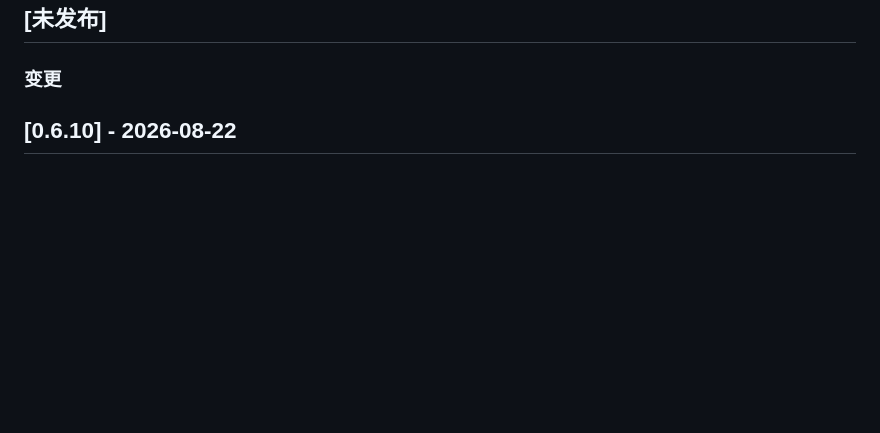
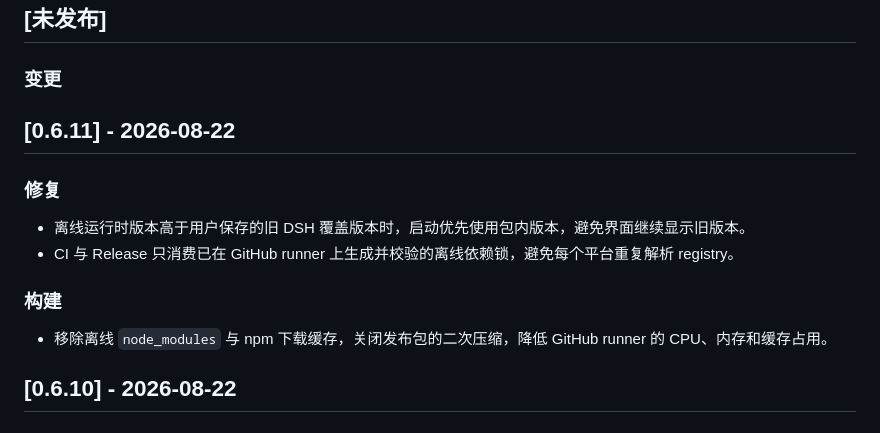
Before and after one commit to FreeCodeCampXYG/starline-dsh-desktop, a Markdown page: CHANGELOG.md, the part around the change. GitHub-like rendering; blank space fills up the shorter version.

Commit message:
docs: prepare v0.6.11 release notes [skip ci]

```diff
--- a/CHANGELOG.md
+++ b/CHANGELOG.md
@@ -15,6 +15,17 @@
 ## [未发布]
 
 ### 变更
+
+## [0.6.11] - 2026-08-22
+
+### 修复
+
+- 离线运行时版本高于用户保存的旧 DSH 覆盖版本时，启动优先使用包内版本，避免界面继续显示旧版本。
+- CI 与 Release 只消费已在 GitHub runner 上生成并校验的离线依赖锁，避免每个平台重复解析 registry。
+
+### 构建
+
+- 移除离线 `node_modules` 与 npm 下载缓存，关闭发布包的二次压缩，降低 GitHub runner 的 CPU、内存和缓存占用。
 
 ## [0.6.10] - 2026-08-22
 
```
Also changed, not shown: DEV_STATE.md (+1 -1 lines).
